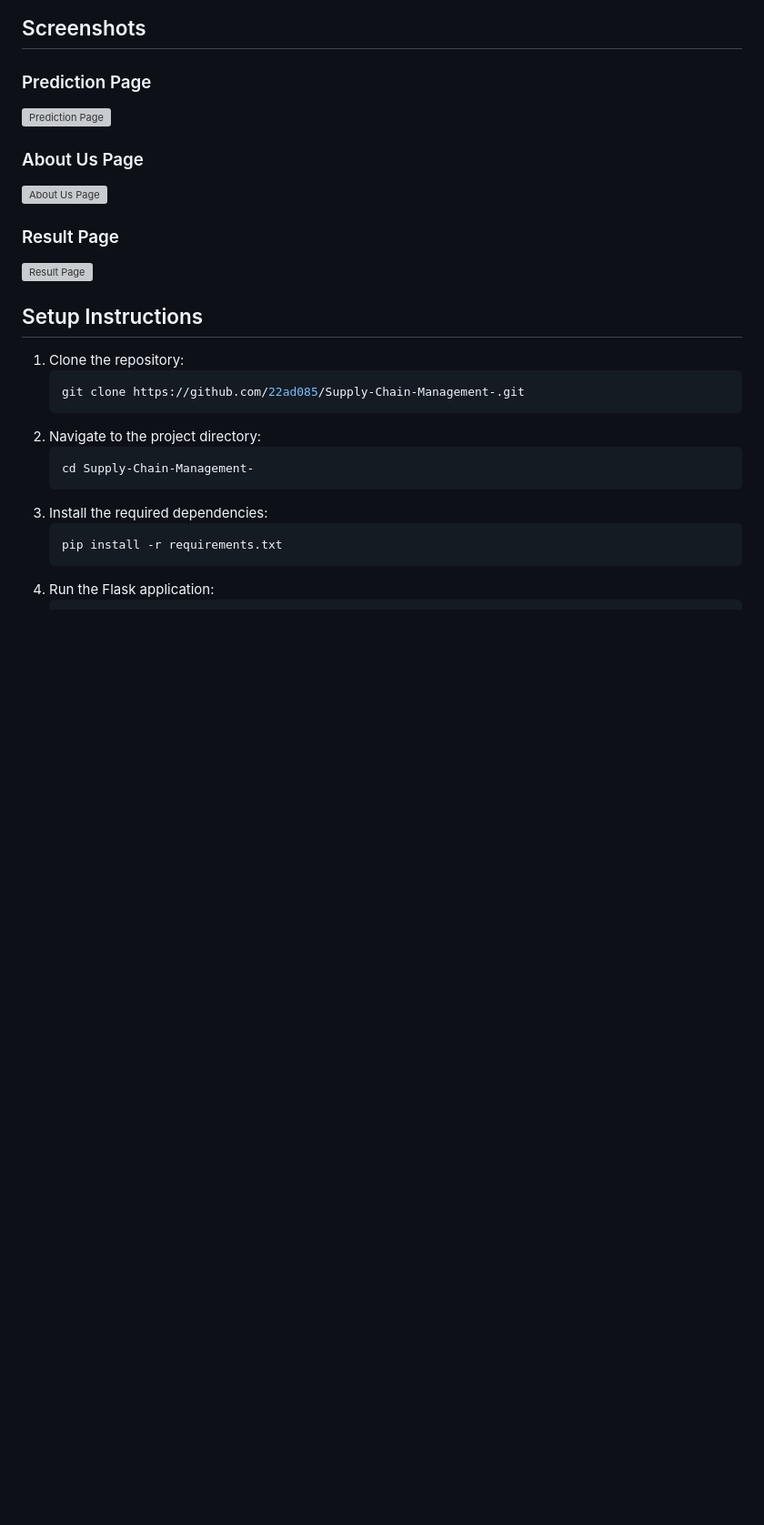
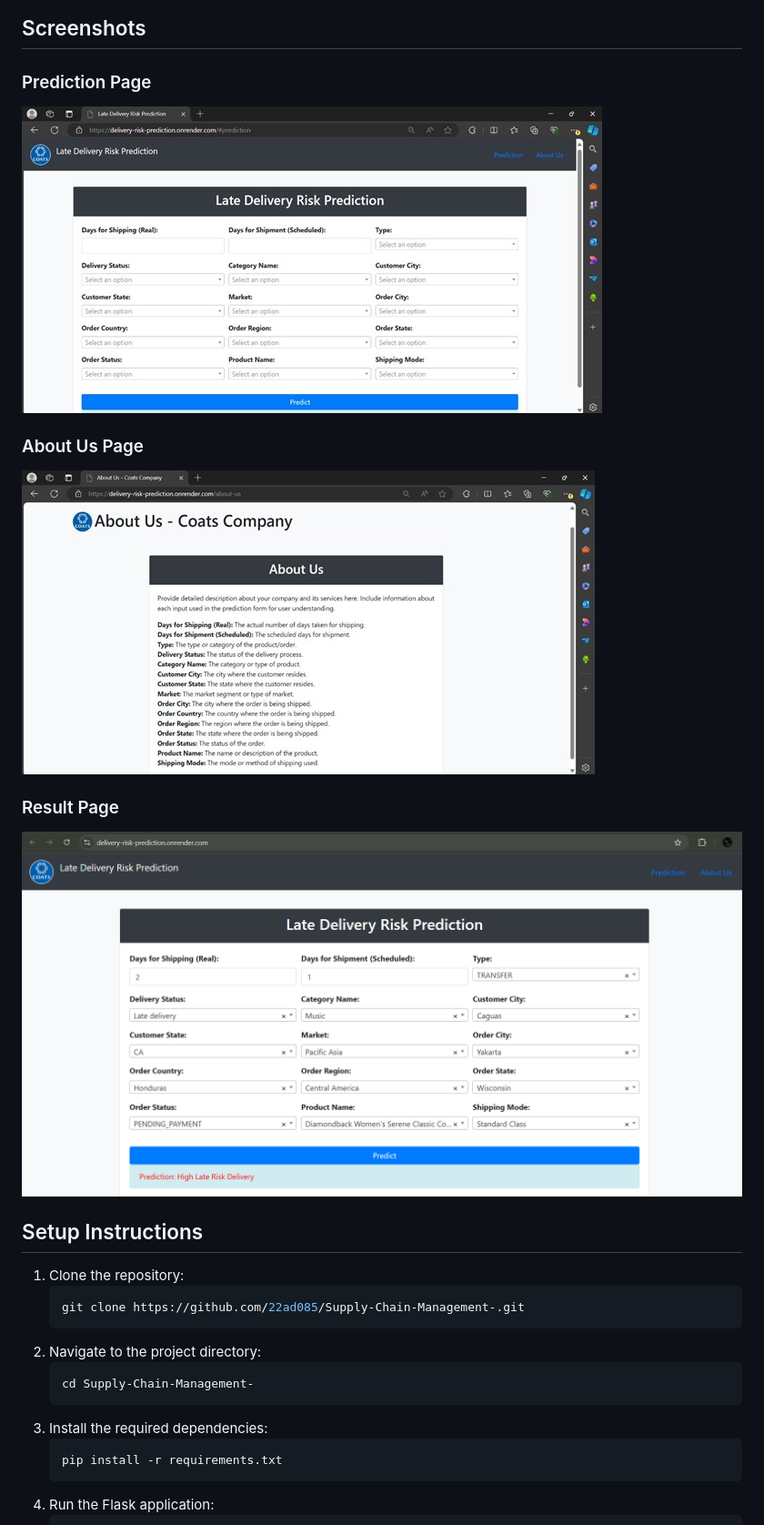
Before and after one commit to 22ad085/Supply-Chain-Management-, a Markdown page: README.md, the part around the change. Shown: that part at 91% size. GitHub-like rendering; blank space fills up the shorter version; grey boxes are pictures that could not be loaded.

```diff
--- a/README.md
+++ b/README.md
@@ -39,14 +39,13 @@ Examples of attributes used:
 ## Screenshots
 
 ### Prediction Page
-![Prediction Page](screenshots/prediction.jpg)
+![Prediction Page](prediction.jpg)
 
 ### About Us Page
-![About Us Page](screenshots/aboutus.jpg)
+![About Us Page](aboutus.jpg)
 
 ### Result Page
-![Result Page](screenshots/result.png)
-
+![Result Page](result.png)
 
 
 ## Setup Instructions
```
